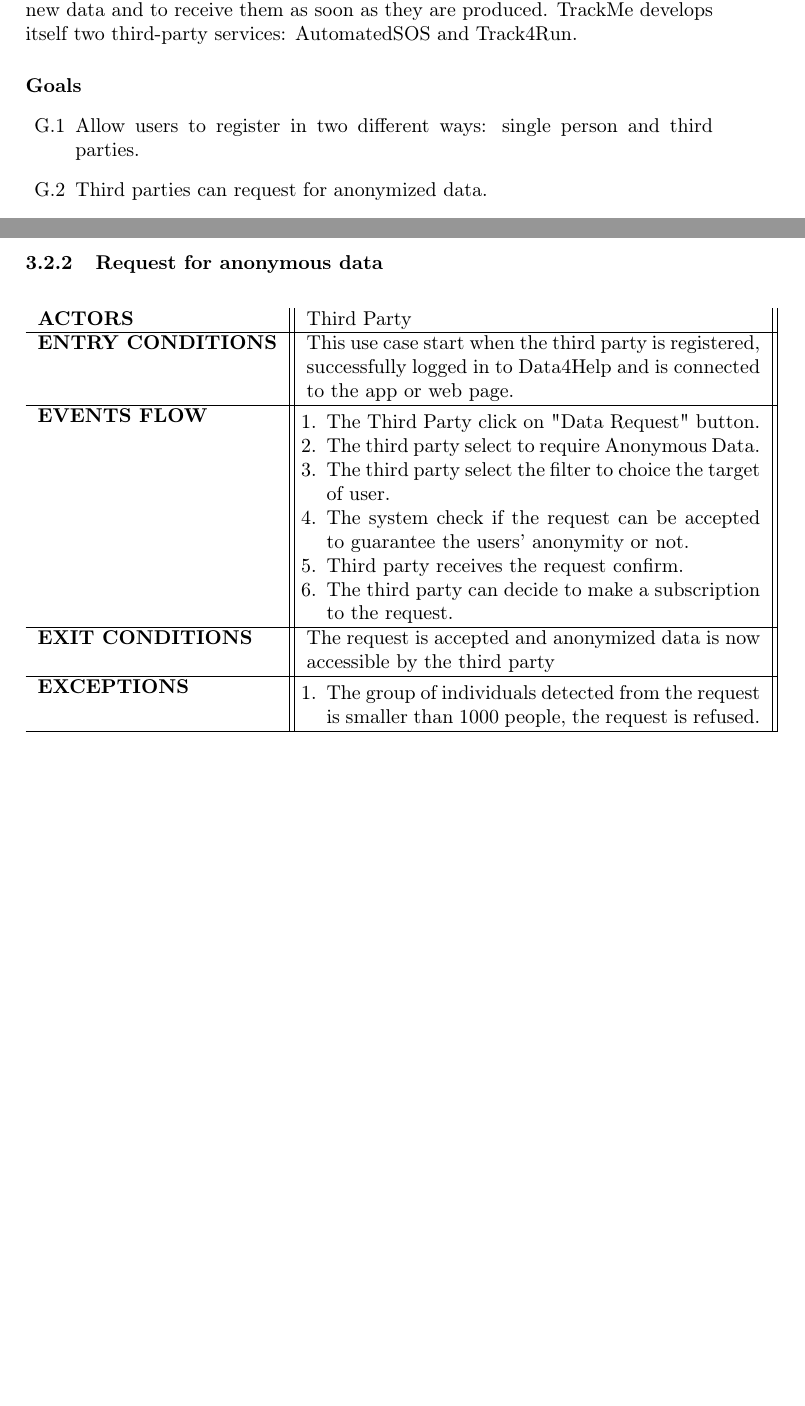
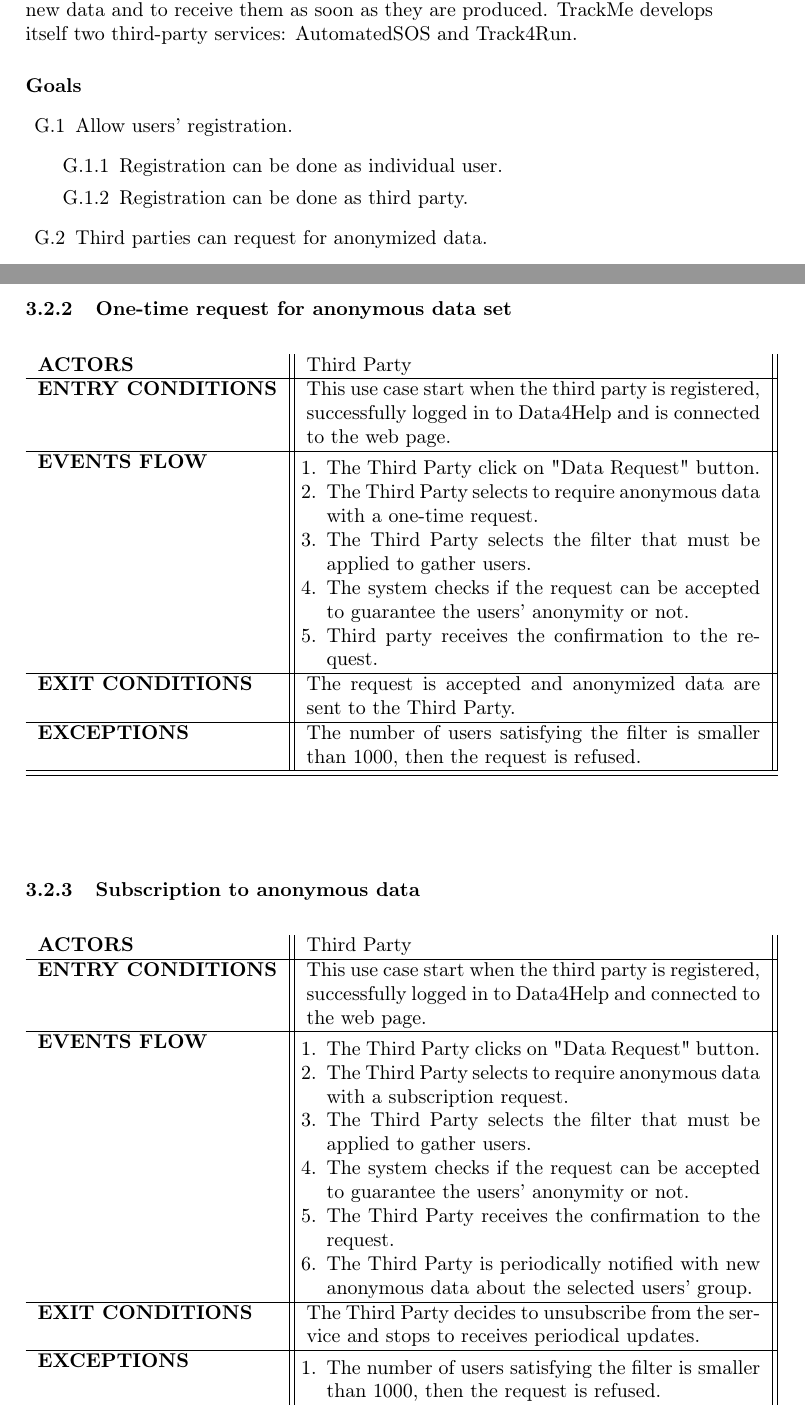
Before and after one commit to Orion3k/SalaorniTerraccianoTrivilino, a LaTeX document (RASD.tex): two parts of pages 3 and 9 of 13 before the commit and two parts of pages 3 and 9 of 14 after it, joined at a grey line, cut so that both start at the same text, the shorter picture padded with empty space. Compiled offline with pdfLaTeX.

Commit message:
use cases and goals fixes

```diff
--- a/RASD.tex
+++ b/RASD.tex
@@ -67,7 +67,11 @@
 
         %Data4Help
 
-        \item Allow users to register in two different ways: single person and third parties.
+        \item Allow users' registration.
+        \begin{enumerate}[label*=.\arabic*]
+            \item Registration can be done as individual user.
+            \item Registration can be done as third party.
+        \end{enumerate}
 
         \item Third parties can request for anonymized data.
 
@@ -292,23 +305,45 @@
 
 \vspace{1cm}
 
-\subsubsection{Request for anonymous data}
+\subsubsection{One-time request for anonymous data set}
 \begin{center}
     \begin{tabular}{l || p{8cm} ||}
         \bf{ACTORS} & Third Party \\ \hline
-        \bf{ENTRY CONDITIONS} & This use case start when the third party is registered, successfully logged in to Data4Help and is connected to the app or web page.\\ \hline
+        \bf{ENTRY CONDITIONS} & This use case start when the third party is registered, successfully logged in to Data4Help and is connected to the web page.\\ \hline
         \bf{EVENTS FLOW} & \begin{itemize}[noitemsep, topsep=0cm, leftmargin=*] \vspace{-0.2cm}
             \item[1.] The Third Party click on "Data Request" button.
-            \item[2.] The third party select to require Anonymous Data.
-            \item[3.] The third party select the filter to choice the target of user.
-            \item[4.] The system check if the request can be accepted to guarantee the users' anonymity or not.
-            \item[5.] Third party receives the request confirm.
-            \item[6.] The third party can decide to make a subscription to the request.
+            \item[2.] The Third Party selects to require anonymous data with a one-time request.
+            \item[3.] The Third Party selects the filter that must be applied to gather users.
+            \item[4.] The system checks if the request can be accepted to guarantee the users' anonymity or not.
+            \item[5.] Third party receives the confirmation to the request.
         \end{itemize}
         \\ \hline
-        \bf{EXIT CONDITIONS} & The request is accepted and anonymized data is now accessible by the third party\\ \hline
+        \bf{EXIT CONDITIONS} & The request is accepted and anonymized data are sent to the Third Party.\\ \hline
+        \bf{EXCEPTIONS} & The number of users satisfying the filter is smaller than 1000, then the request is refused.
+        \\ \hline \hline
+    \end{tabular}
+\end{center}
+
+\vspace{1cm}
+
+\subsubsection{Subscription to anonymous data}
+\begin{center}
+    \begin{tabular}{l || p{8cm} ||}
+        \bf{ACTORS} & Third Party \\ \hline
+        \bf{ENTRY CONDITIONS} & This use case start when the third party is registered, successfully logged in to Data4Help and connected to the web page.\\ \hline
+        \bf{EVENTS FLOW} & \begin{itemize}[noitemsep, topsep=0cm, leftmargin=*] \vspace{-0.2cm}
+            \item[1.] The Third Party clicks on "Data Request" button.
+            \item[2.] The Third Party selects to require anonymous data with a subscription request.
+            \item[3.] The Third Party selects the filter that must be applied to gather users.
+            \item[4.] The system checks if the request can be accepted to guarantee the users' anonymity or not.
+            \item[5.] The Third Party receives the confirmation to the request.
+            \item[6.] The Third Party is periodically notified with new anonymous data about the selected users' group.
+        \end{itemize}
+        \\ \hline
+        \bf{EXIT CONDITIONS} & The Third Party decides to unsubscribe from the service and stops to receives periodical updates.\\ \hline
         \bf{EXCEPTIONS} &\begin{itemize}[noitemsep, topsep=0cm, leftmargin=*] \vspace{-0.2cm}
-            \item[1.] The group of individuals detected from the request is smaller than 1000 people, the request is refused.
+            \item[1.] The number of users satisfying the filter is smaller than 1000, then the request is refused.
+            \item[2.] During the service supply the number of users in the group decreases under 1000 entities, so the service is stopped.
         \end{itemize}
         \\ \hline \hline
     \end{tabular}
```
Also changed, not shown: RASD.tex (51 more changed lines). Lines whose indentation alone changed are shown as unchanged.
